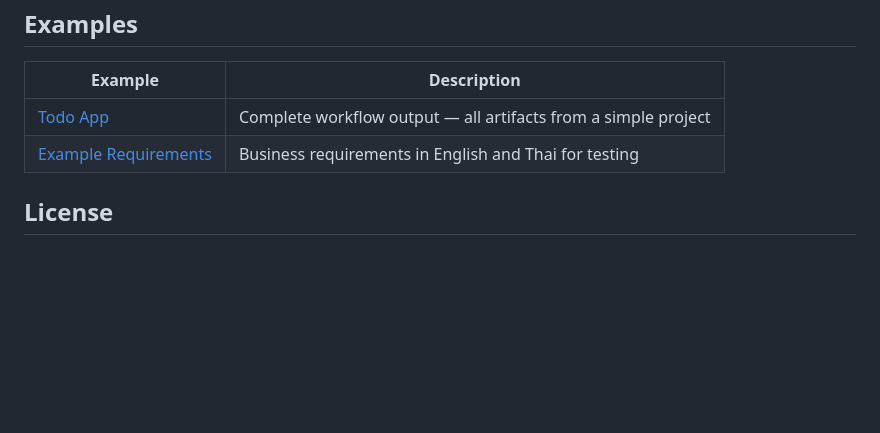
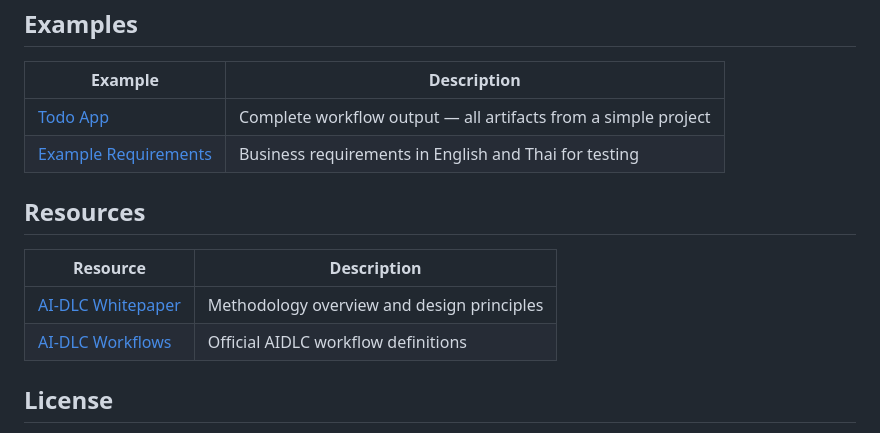
Before and after one commit to aws-samples/sample-aidlc-decisions-driven-skill, a Markdown page: README.md, the part around the change. Rendered like a GitHub page; blank space fills up the shorter version.

Commit message:
docs: add links to AIDLC whitepaper and official workflows repo

```diff
--- a/README.md
+++ b/README.md
@@ -142,6 +142,13 @@ flowchart TD
 | [Todo App](examples/todo-app/) | Complete workflow output — all artifacts from a simple project |
 | [Example Requirements](examples/requirements/) | Business requirements in English and Thai for testing |
 
+## Resources
+
+| Resource | Description |
+|---|---|
+| [AI-DLC Whitepaper](https://prod.d13rzhkk8cj2z0.amplifyapp.com/) | Methodology overview and design principles |
+| [AI-DLC Workflows](https://github.com/awslabs/aidlc-workflows) | Official AIDLC workflow definitions |
+
 ## License
 
 This project is licensed under the MIT-0 (MIT No Attribution) License. See [LICENSE.md](LICENSE.md) for details.
```
